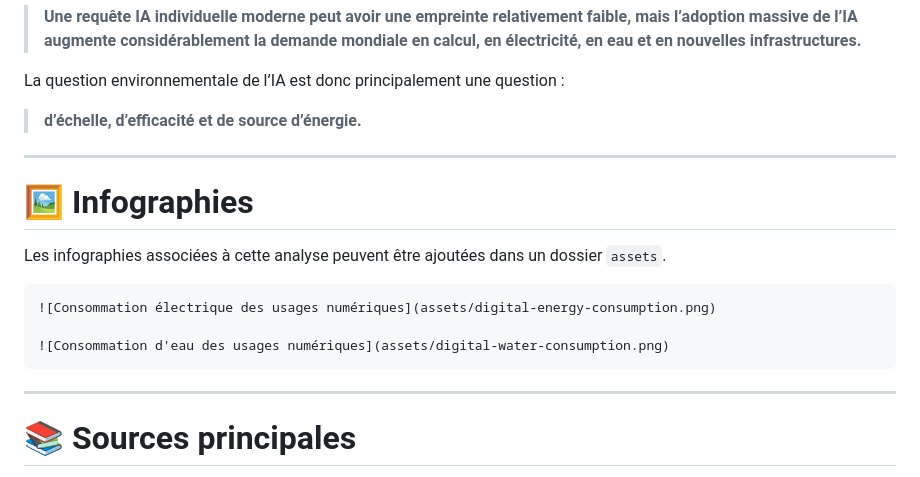
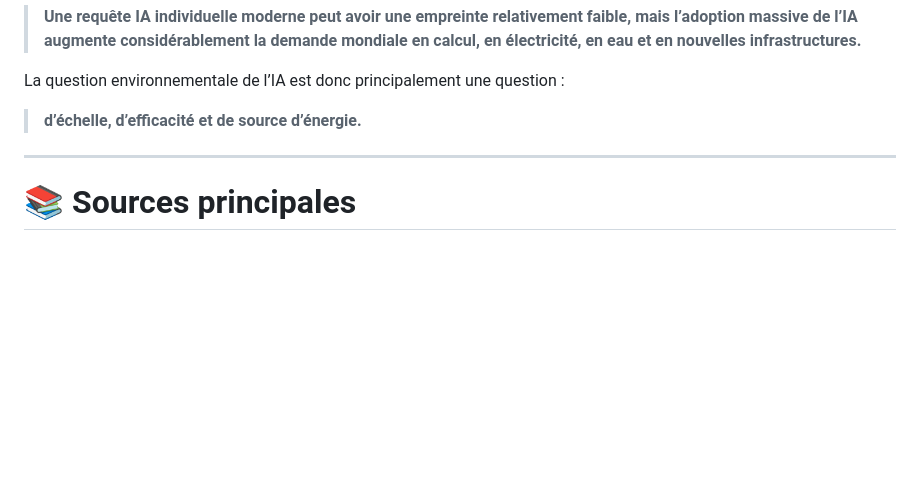
Before and after one commit to SammyKrosoft/AI-Environment-Impact, a Markdown page: README.md, the part around the change. Drawn GitHub-style; blank space fills up the shorter version.

Commit message:
Delete infographics section from README
Removed infographic section and related markdown from README.

````diff
--- a/README.md
+++ b/README.md
@@ -351,18 +351,6 @@ La question environnementale de l’IA est donc principalement une question :
 
 ---
 
-# 🖼️ Infographies
-
-Les infographies associées à cette analyse peuvent être ajoutées dans un dossier `assets`.
-
-```markdown
-![Consommation électrique des usages numériques](assets/digital-energy-consumption.png)
-
-![Consommation d'eau des usages numériques](assets/digital-water-consumption.png)
-```
-
----
-
 # 📚 Sources principales
 
 Les chiffres et ordres de grandeur présentés ici s’appuient notamment sur :
````
